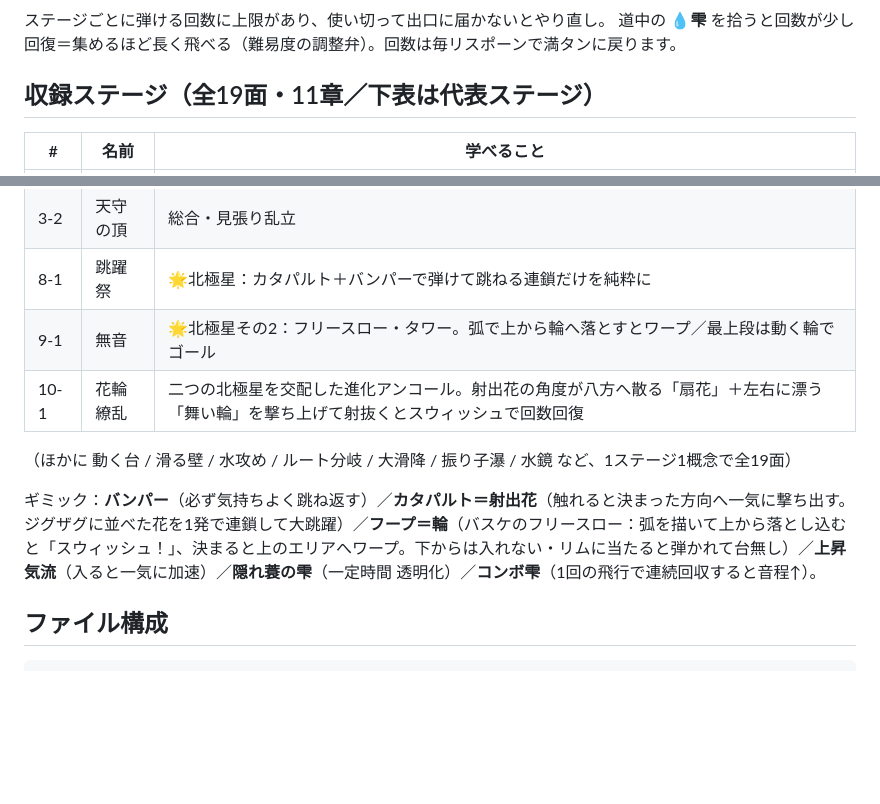
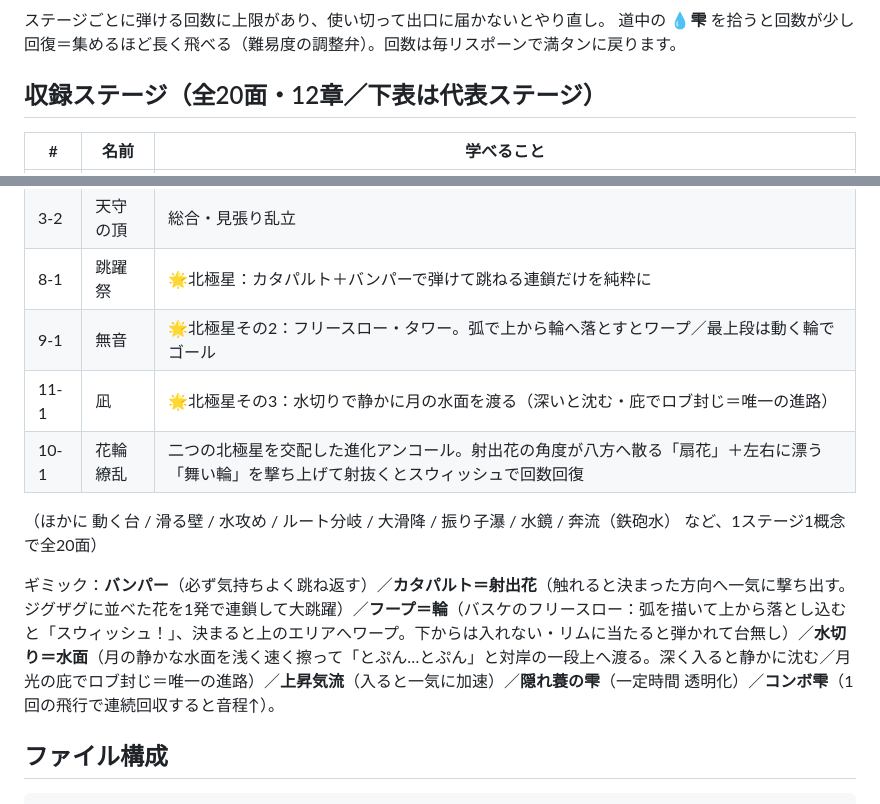
Before and after one commit to ruivos-murayama/nobore-ruivos, a Markdown page: README.md, 2 parts joined by grey strips. Rendered like a GitHub page; blank space fills up the shorter version.

```diff
--- a/README.md
+++ b/README.md
@@ -23,7 +23,7 @@ PC ＝マウス、スマホ／タブレット＝タッチ、どちらも同じ
 ステージごとに弾ける回数に上限があり、使い切って出口に届かないとやり直し。
 道中の **💧雫** を拾うと回数が少し回復＝集めるほど長く飛べる（難易度の調整弁）。回数は毎リスポーンで満タンに戻ります。
 
-## 収録ステージ（全19面・11章／下表は代表ステージ）
+## 収録ステージ（全20面・12章／下表は代表ステージ）
 
 | # | 名前 | 学べること |
 |---|------|-----------|
@@ -33,11 +33,12 @@ PC ＝マウス、スマホ／タブレット＝タッチ、どちらも同じ
 | 3-2 | 天守の頂 | 総合・見張り乱立 |
 | 8-1 | 跳躍祭 | 🌟北極星：カタパルト＋バンパーで弾けて跳ねる連鎖だけを純粋に |
 | 9-1 | 無音 | 🌟北極星その2：フリースロー・タワー。弧で上から輪へ落とすとワープ／最上段は動く輪でゴール |
+| 11-1 | 凪 | 🌟北極星その3：水切りで静かに月の水面を渡る（深いと沈む・庇でロブ封じ＝唯一の進路） |
 | 10-1 | 花輪繚乱 | 二つの北極星を交配した進化アンコール。射出花の角度が八方へ散る「扇花」＋左右に漂う「舞い輪」を撃ち上げて射抜くとスウィッシュで回数回復 |
 
-（ほかに 動く台 / 滑る壁 / 水攻め / ルート分岐 / 大滑降 / 振り子瀑 / 水鏡 など、1ステージ1概念で全19面）
+（ほかに 動く台 / 滑る壁 / 水攻め / ルート分岐 / 大滑降 / 振り子瀑 / 水鏡 / 奔流（鉄砲水） など、1ステージ1概念で全20面）
 
-ギミック：**バンパー**（必ず気持ちよく跳ね返す）／**カタパルト＝射出花**（触れると決まった方向へ一気に撃ち出す。ジグザグに並べた花を1発で連鎖して大跳躍）／**フープ＝輪**（バスケのフリースロー：弧を描いて上から落とし込むと「スウィッシュ！」、決まると上のエリアへワープ。下からは入れない・リムに当たると弾かれて台無し）／**上昇気流**（入ると一気に加速）／**隠れ蓑の雫**（一定時間 透明化）／**コンボ雫**（1回の飛行で連続回収すると音程↑）。
+ギミック：**バンパー**（必ず気持ちよく跳ね返す）／**カタパルト＝射出花**（触れると決まった方向へ一気に撃ち出す。ジグザグに並べた花を1発で連鎖して大跳躍）／**フープ＝輪**（バスケのフリースロー：弧を描いて上から落とし込むと「スウィッシュ！」、決まると上のエリアへワープ。下からは入れない・リムに当たると弾かれて台無し）／**水切り＝水面**（月の静かな水面を浅く速く擦って「とぷん…とぷん」と対岸の一段上へ渡る。深く入ると静かに沈む／月光の庇でロブ封じ＝唯一の進路）／**上昇気流**（入ると一気に加速）／**隠れ蓑の雫**（一定時間 透明化）／**コンボ雫**（1回の飛行で連続回収すると音程↑）。
 
 ## ファイル構成
 
```
Also changed, not shown: CLAUDE.md (+3 -3 lines), DESIGN.md (+15 -2 lines).
